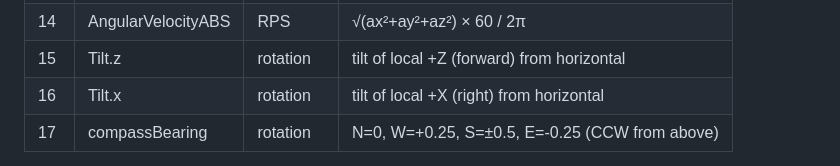
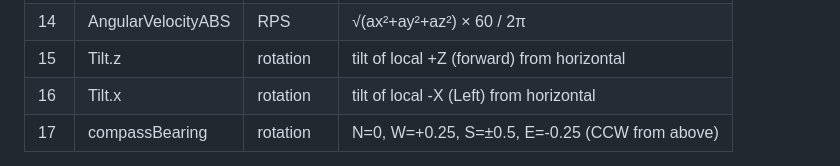
Before and after one commit to Shannon-toppo/PhySim, a Markdown page: README.md, the part around the change. GitHub-like rendering.

Commit message:
Update README.md
fix typo

```diff
--- a/README.md
+++ b/README.md
@@ -82,7 +82,7 @@ starting at `startCh` (default `1`):
 | 13  | LinearVelocityABS     | m/s         | √(vx²+vy²+vz²) × 60                            |
 | 14  | AngularVelocityABS    | RPS         | √(ax²+ay²+az²) × 60 / 2π                       |
 | 15  | Tilt.z                | rotation    | tilt of local +Z (forward) from horizontal     |
-| 16  | Tilt.x                | rotation    | tilt of local +X (right) from horizontal       |
+| 16  | Tilt.x                | rotation    | tilt of local -X (Left) from horizontal       |
 | 17  | compassBearing        | rotation    | N=0, W=+0.25, S=±0.5, E=-0.25 (CCW from above) |
 
 "Rotation" unit: 1.0 = one full revolution (2π rad). Tilt ranges [-0.25, +0.25]
```
